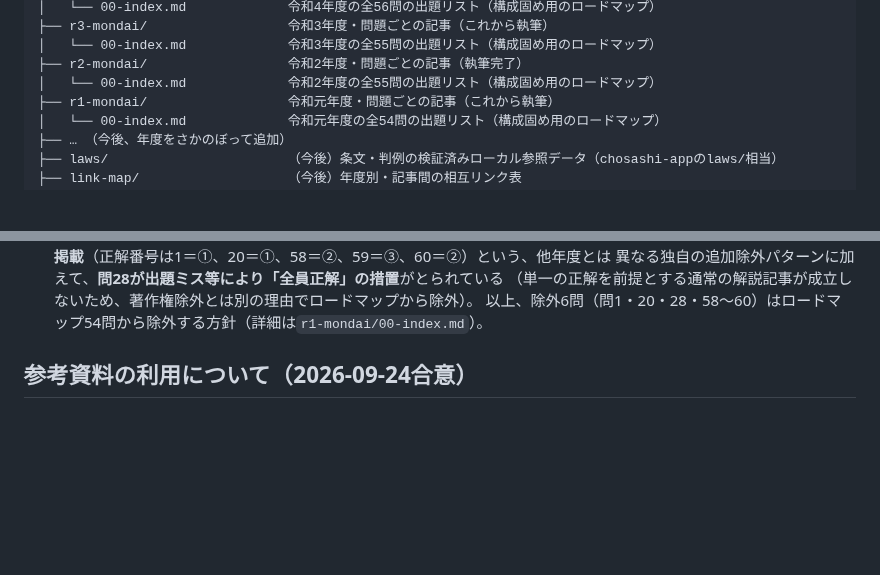
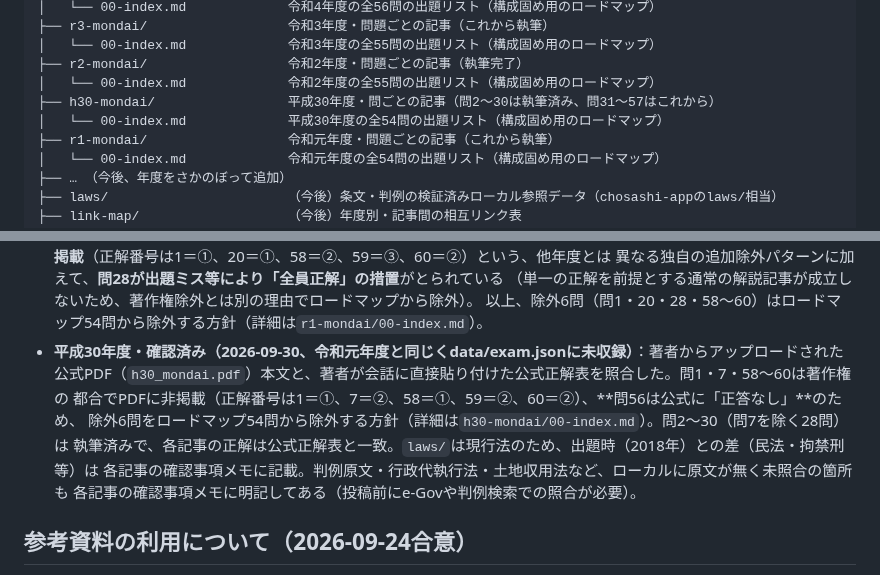
Before and after one commit to ThREE100/gyosei-kakomon, a Markdown page: note-articles/README.md, 2 parts joined by grey strips. Rendered like a GitHub page; blank space fills up the shorter version.

Commit message:
README: 平成30年度の検証メモとフォルダ構成を追記
Co-Authored-By: Claude Sonnet 5.5 <noreply@anthropic.com>
Claude-Session: https://claude.ai/code/session_01QcSpGJsscxkvdKsimDT59D

```diff
--- a/note-articles/README.md
+++ b/note-articles/README.md
@@ -25,6 +25,8 @@ note-articles/
 │   └── 00-index.md             令和3年度の全55問の出題リスト（構成固め用のロードマップ）
 ├── r2-mondai/                  令和2年度・問題ごとの記事（執筆完了）
 │   └── 00-index.md             令和2年度の全55問の出題リスト（構成固め用のロードマップ）
+├── h30-mondai/                 平成30年度・問ごとの記事（問2〜30は執筆済み、問31〜57はこれから）
+│   └── 00-index.md             平成30年度の全54問の出題リスト（構成固め用のロードマップ）
 ├── r1-mondai/                  令和元年度・問題ごとの記事（これから執筆）
 │   └── 00-index.md             令和元年度の全54問の出題リスト（構成固め用のロードマップ）
 ├── … （今後、年度をさかのぼって追加）
@@ -86,6 +88,13 @@ note-articles/
   異なる独自の追加除外パターンに加えて、**問28が出題ミス等により「全員正解」の措置**がとられている
   （単一の正解を前提とする通常の解説記事が成立しないため、著作権除外とは別の理由でロードマップから除外）。
   以上、除外6問（問1・20・28・58〜60）はロードマップ54問から除外する方針（詳細は`r1-mondai/00-index.md`）。
+- **平成30年度・確認済み（2026-09-30、令和元年度と同じくdata/exam.jsonに未収録）**：著者からアップロードされた
+  公式PDF（`h30_mondai.pdf`）本文と、著者が会話に直接貼り付けた公式正解表を照合した。問1・7・58〜60は著作権の
+  都合でPDFに非掲載（正解番号は1＝①、7＝②、58＝①、59＝②、60＝②）、**問56は公式に「正答なし」**のため、
+  除外6問をロードマップ54問から除外する方針（詳細は`h30-mondai/00-index.md`）。問2〜30（問7を除く28問）は
+  執筆済みで、各記事の正解は公式正解表と一致。`laws/`は現行法のため、出題時（2018年）との差（民法・拘禁刑等）は
+  各記事の確認事項メモに記載。判例原文・行政代執行法・土地収用法など、ローカルに原文が無く未照合の箇所も
+  各記事の確認事項メモに明記してある（投稿前にe-Govや判例検索での照合が必要）。
 
 ## 参考資料の利用について（2026-09-24合意）
 
```
